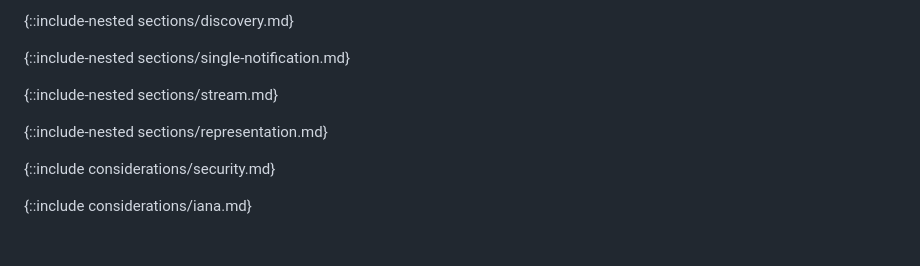
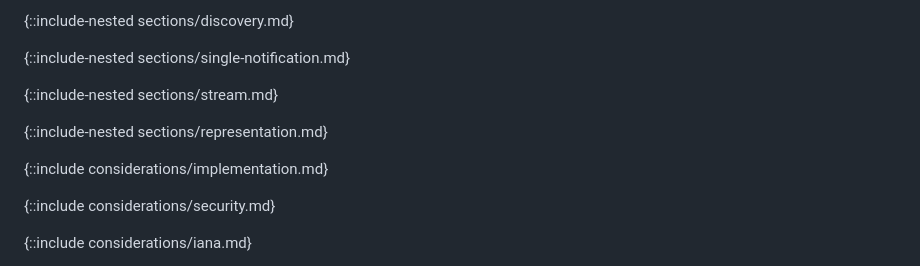
Before and after one commit to CxRes/events-query-test, a Markdown page: draft-gupta-httpapi-events-query.md, the part around the change. GitHub-like rendering; blank space fills up the shorter version.

Commit message:
feat: Add Implementation Status
Added Implementation Status with Events Query Express Demo as the initial entry.

```diff
--- a/draft-gupta-httpapi-events-query.md
+++ b/draft-gupta-httpapi-events-query.md
@@ -126,6 +126,8 @@ Events Query is a minimal protocol built on top of HTTP that allows user agents
 
 <!-- Considerations Sections -->
 
+{::include considerations/implementation.md}
+
 {::include considerations/security.md}
 
 {::include considerations/iana.md}
```
Also changed, not shown: considerations/implementation.md (added, +9 -0 lines).
